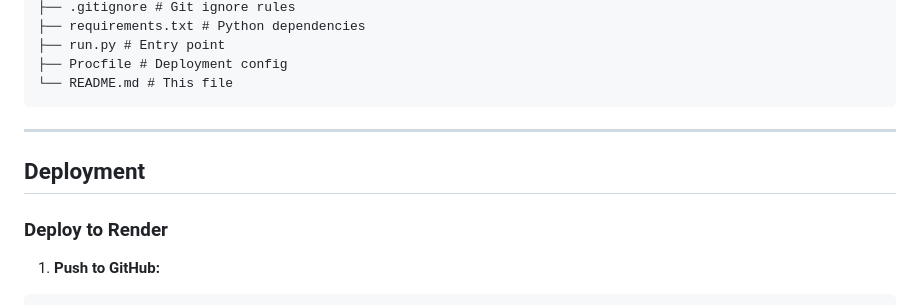
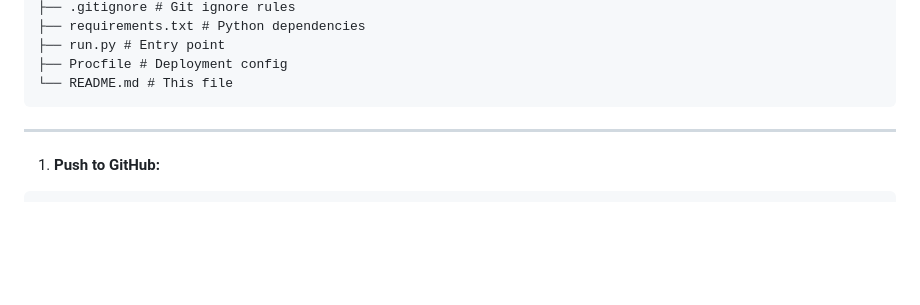
Before and after one commit to adithyaathreya2264/re-verse, a Markdown page: README.md, the part around the change. GitHub-like rendering; blank space fills up the shorter version.

Commit message:
Remove deployment section from README
Removed deployment instructions from README.

````diff
--- a/README.md
+++ b/README.md
@@ -337,12 +337,7 @@ re-verse/
 └── README.md # This file
 ```
 
-
 ---
-
-## Deployment
-
-### Deploy to Render
 
 1. **Push to GitHub:**
 ```
````
